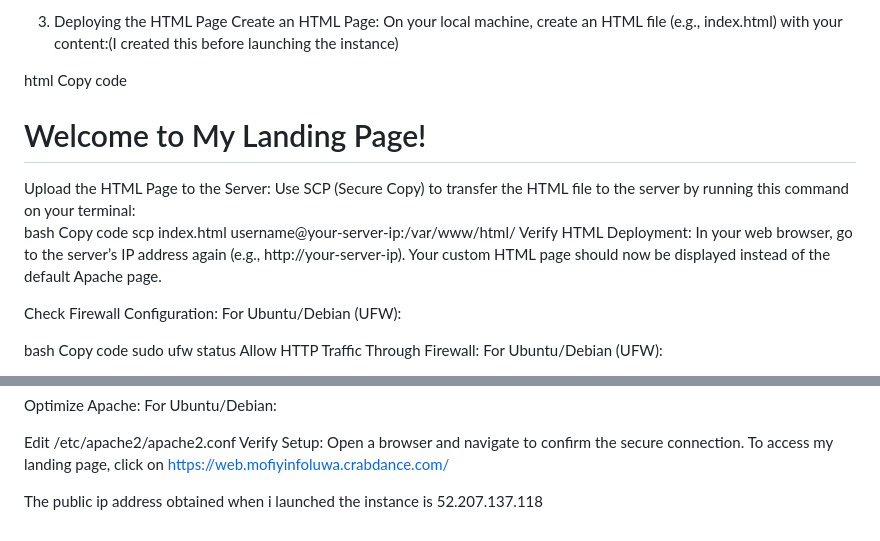
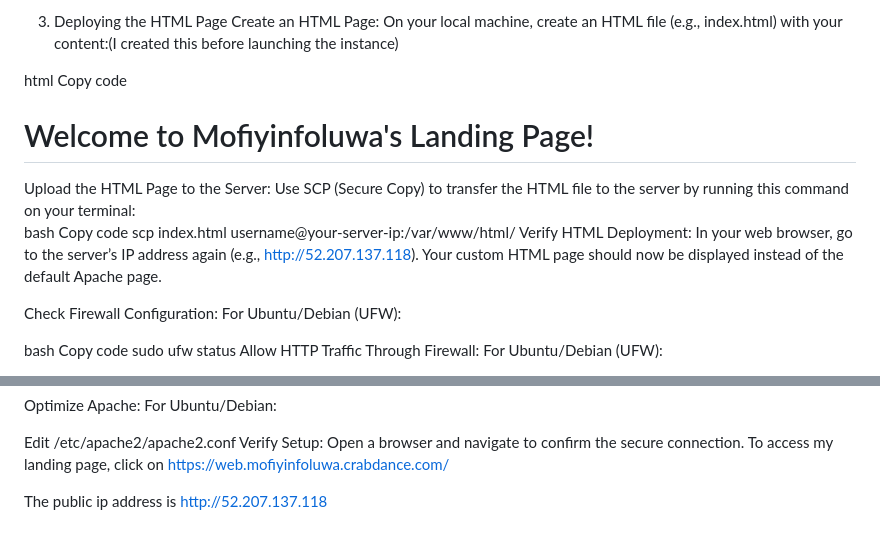
Before and after one commit to moore-svg/AltSchool-Second-Semester-Project, a Markdown page: README.md, 2 parts joined by grey strips. Drawn GitHub-style.

```diff
--- a/README.md
+++ b/README.md
@@ -58,9 +58,9 @@ Create an HTML Page:
 html
 Copy code
 <html>
-  <head><title>My Landing Page</title></head>
+  <head><title>Mofiyinfoluwa's Landing Page</title></head>
   <body>
-    <h1>Welcome to My Landing Page!</h1>
+    <h1>Welcome to Mofiyinfoluwa's Landing Page!</h1>
   </body>
 </html>
 Upload the HTML Page to the Server:
@@ -70,7 +70,7 @@ bash
 Copy code
 scp index.html username@your-server-ip:/var/www/html/
 Verify HTML Deployment:
-In your web browser, go to the server’s IP address again (e.g., http://your-server-ip). Your custom HTML page should now be displayed instead of the default Apache page.
+In your web browser, go to the server’s IP address again (e.g., http://52.207.137.118). Your custom HTML page should now be displayed instead of the default Apache page.
 
 Check Firewall Configuration:
 For Ubuntu/Debian (UFW):
@@ -113,4 +113,4 @@ Edit /etc/apache2/apache2.conf
 Verify Setup:
 Open a browser and navigate to confirm the secure connection. To access my landing page, click on https://web.mofiyinfoluwa.crabdance.com/
 
-The public ip address obtained when i launched the instance is 52.207.137.118
+The public ip address is http://52.207.137.118
```
